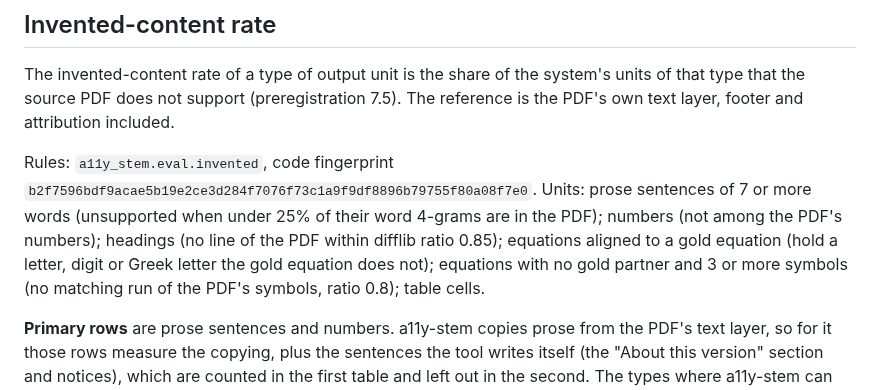
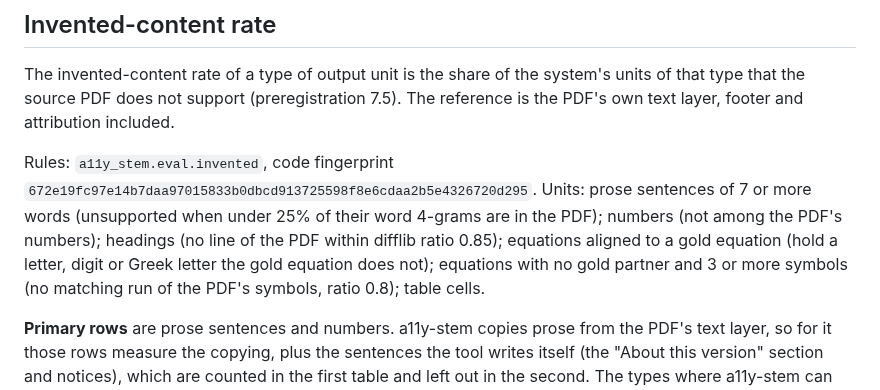
Before and after one commit to harishm17/readablestem, a Markdown page: PROOF.md, the part around the change. Rendered like a GitHub page.

Commit message:
Regenerate PROOF.md: invented-content code fingerprint changed
eval/invented/cli.py and figures.py now let the judge run on Claude, which changes the
SHA-256 over that package (b2f7596b... to 672e19fc...). make proof replays the recorded
run: the only difference in PROOF.md is that fingerprint line; every replayed result is
identical. The OpenAI judge path and its prompt are unchanged.

```diff
--- a/PROOF.md
+++ b/PROOF.md
@@ -261,7 +261,7 @@ The eval spends from one run-level budget and does not apply the app's per-job l
 
 The invented-content rate of a type of output unit is the share of the system's units of that type that the source PDF does not support (preregistration 7.5). The reference is the PDF's own text layer, footer and attribution included.
 
-Rules: `a11y_stem.eval.invented`, code fingerprint `b2f7596bdf9acae5b19e2ce3d284f7076f73c1a9f9df8896b79755f80a08f7e0`. Units: prose sentences of 7 or more words (unsupported when under 25% of their word 4-grams are in the PDF); numbers (not among the PDF's numbers); headings (no line of the PDF within difflib ratio 0.85); equations aligned to a gold equation (hold a letter, digit or Greek letter the gold equation does not); equations with no gold partner and 3 or more symbols (no matching run of the PDF's symbols, ratio 0.8); table cells.
+Rules: `a11y_stem.eval.invented`, code fingerprint `672e19fc97e14b7daa97015833b0dbcd913725598f8e6cdaa2b5e4326720d295`. Units: prose sentences of 7 or more words (unsupported when under 25% of their word 4-grams are in the PDF); numbers (not among the PDF's numbers); headings (no line of the PDF within difflib ratio 0.85); equations aligned to a gold equation (hold a letter, digit or Greek letter the gold equation does not); equations with no gold partner and 3 or more symbols (no matching run of the PDF's symbols, ratio 0.8); table cells.
 
 **Primary rows** are prose sentences and numbers. a11y-stem copies prose from the PDF's text layer, so for it those rows measure the copying, plus the sentences the tool writes itself (the "About this version" section and notices), which are counted in the first table and left out in the second. The types where a11y-stem can invent are equations and figure descriptions.
 
```
